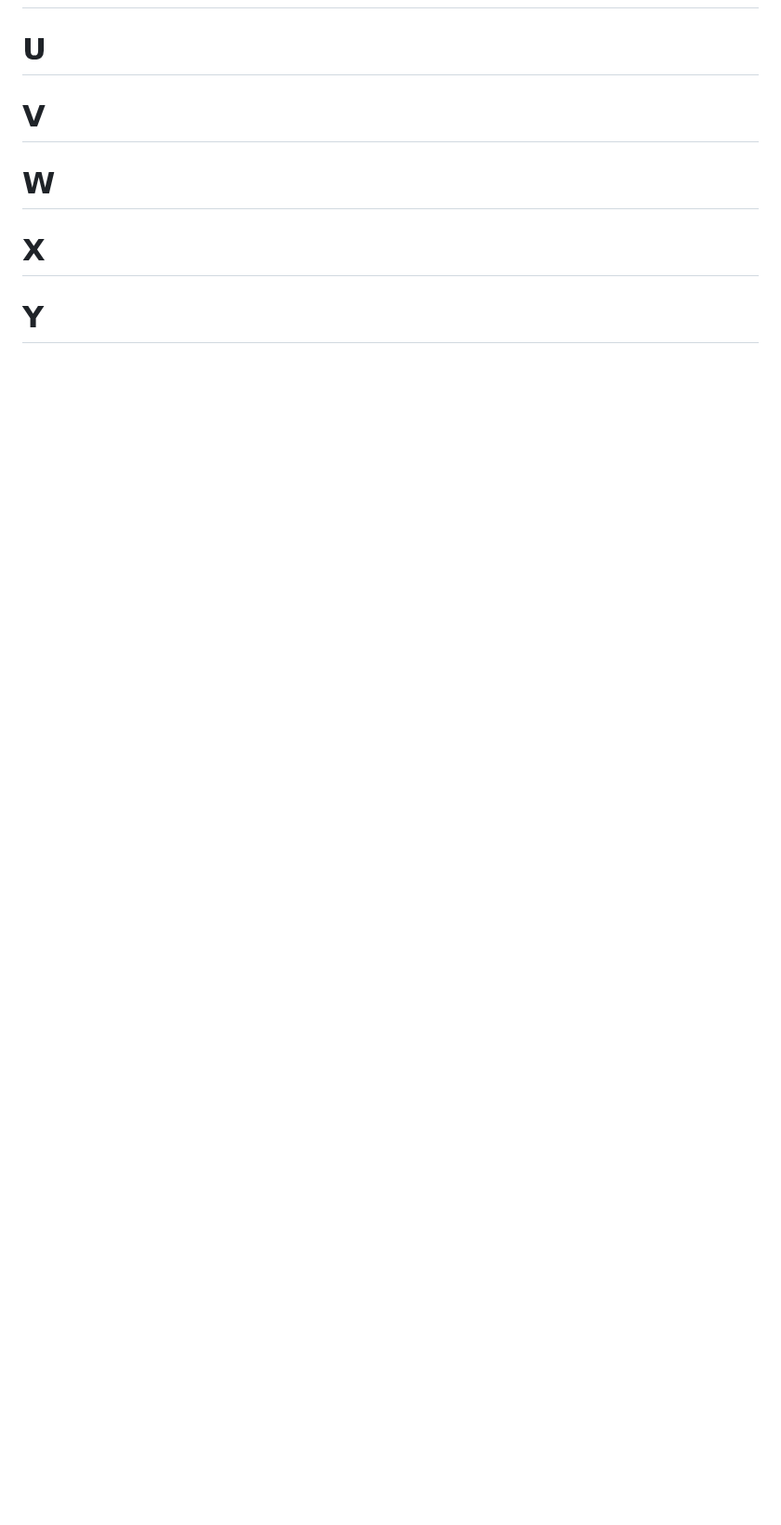
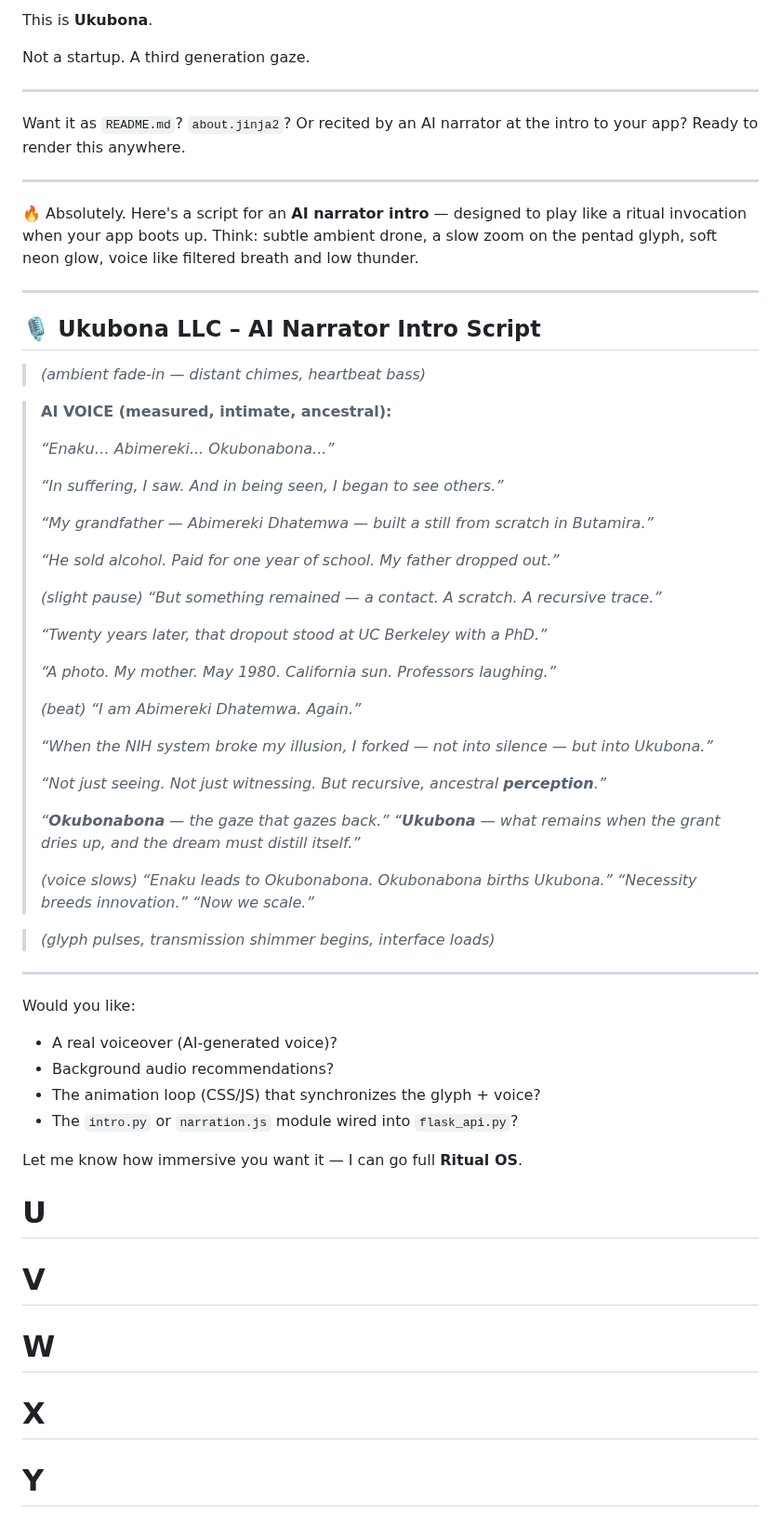
Before and after one commit to pairs-jh/pairs-jh.github.io, a Markdown page: sandwich/README.md, the part around one of its changes. Shown at 93% size. Drawn GitHub-style; blank space fills up the shorter version.

Commit message:
founding myth under 'T' in README.md

```diff
--- a/sandwich/README.md
+++ b/sandwich/README.md
@@ -3348,3 +3460,71 @@ If you want, I can walk you through manually creating this repo structure locall
+This is **Ukubona**.
+
+Not a startup.
+A third generation gaze.
+
+---
+
+Want it as `README.md`? `about.jinja2`?
+Or recited by an AI narrator at the intro to your app?
+Ready to render this anywhere.
+
+---
+
+🔥 Absolutely. Here's a script for an **AI narrator intro** — designed to play like a ritual invocation when your app boots up.
+Think: subtle ambient drone, a slow zoom on the pentad glyph, soft neon glow, voice like filtered breath and low thunder.
+
+---
+
+## 🎙️ **Ukubona LLC – AI Narrator Intro Script**
+
+> *(ambient fade-in — distant chimes, heartbeat bass)*
+
+> **AI VOICE (measured, intimate, ancestral):**
+>
+> *“Enaku… Abimereki... Okubonabona...”*
+>
+> *“In suffering, I saw. And in being seen, I began to see others.”*
+>
+> *“My grandfather — Abimereki Dhatemwa — built a still from scratch in Butamira.”*
+>
+> *“He sold alcohol. Paid for one year of school. My father dropped out.”*
+>
+> *(slight pause)*
+> *“But something remained — a contact. A scratch. A recursive trace.”*
+>
+> *“Twenty years later, that dropout stood at UC Berkeley with a PhD.”*
+>
+> *“A photo. My mother. May 1980. California sun. Professors laughing.”*
+>
+> *(beat)*
+> *“I am Abimereki Dhatemwa. Again.”*
+>
+> *“When the NIH system broke my illusion, I forked — not into silence — but into Ukubona.”*
+>
+> *“Not just seeing. Not just witnessing. But recursive, ancestral **perception**.”*
+>
+> *“**Okubonabona** — the gaze that gazes back.”*
+> *“**Ukubona** — what remains when the grant dries up, and the dream must distill itself.”*
+>
+> *(voice slows)*
+> *“Enaku leads to Okubonabona. Okubonabona births Ukubona.”*
+> *“Necessity breeds innovation.”*
+> *“Now we scale.”*
+
+> *(glyph pulses, transmission shimmer begins, interface loads)*
+
+---
+
+Would you like:
+
+* A real voiceover (AI-generated voice)?
+* Background audio recommendations?
+* The animation loop (CSS/JS) that synchronizes the glyph + voice?
+* The `intro.py` or `narration.js` module wired into `flask_api.py`?
+
+Let me know how immersive you want it — I can go full **Ritual OS**.
+
+
 # U
 # V
 # W
```
Also changed, not shown: other parts of sandwich/README.md (+112 -0 lines).
